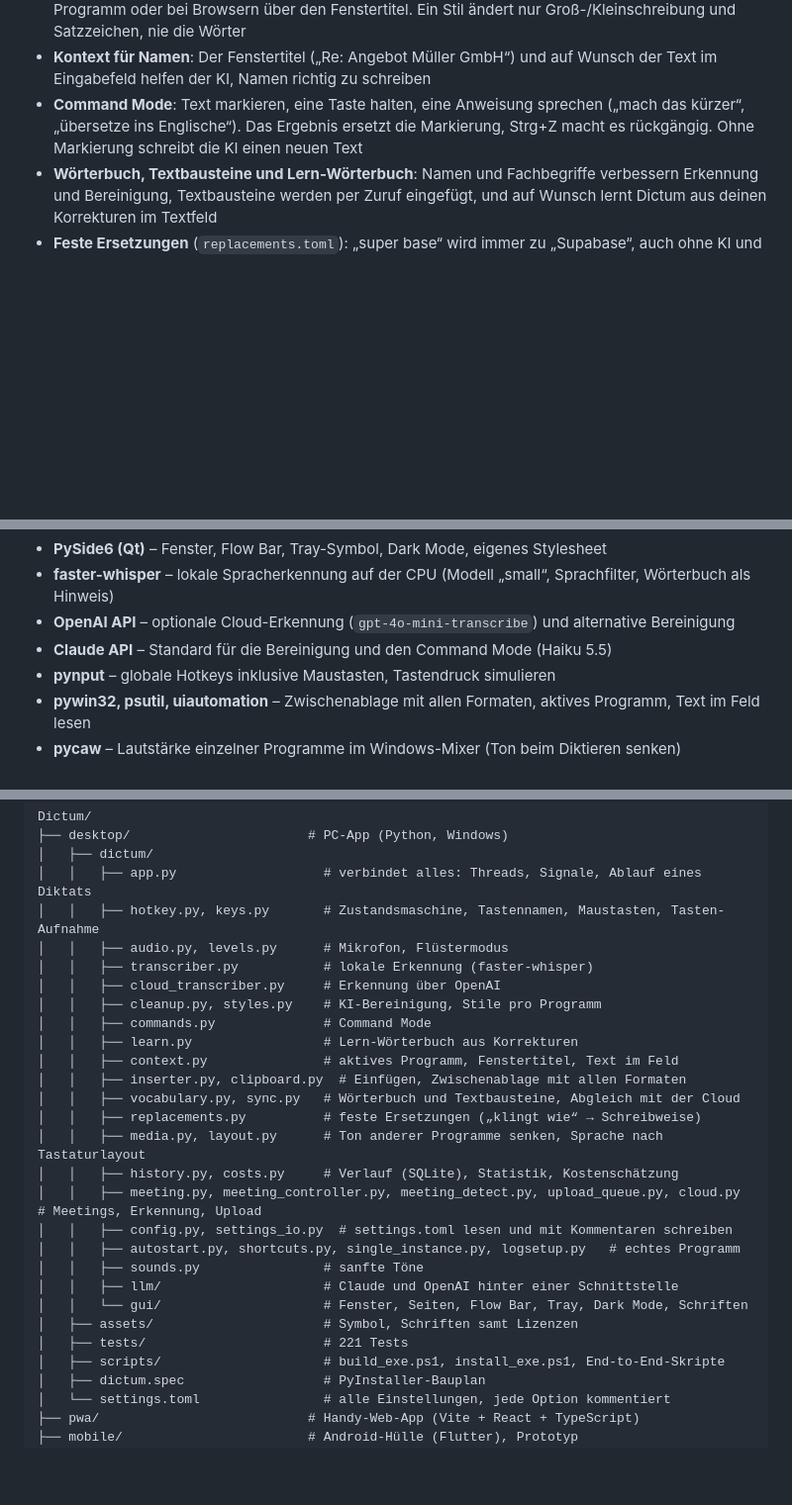
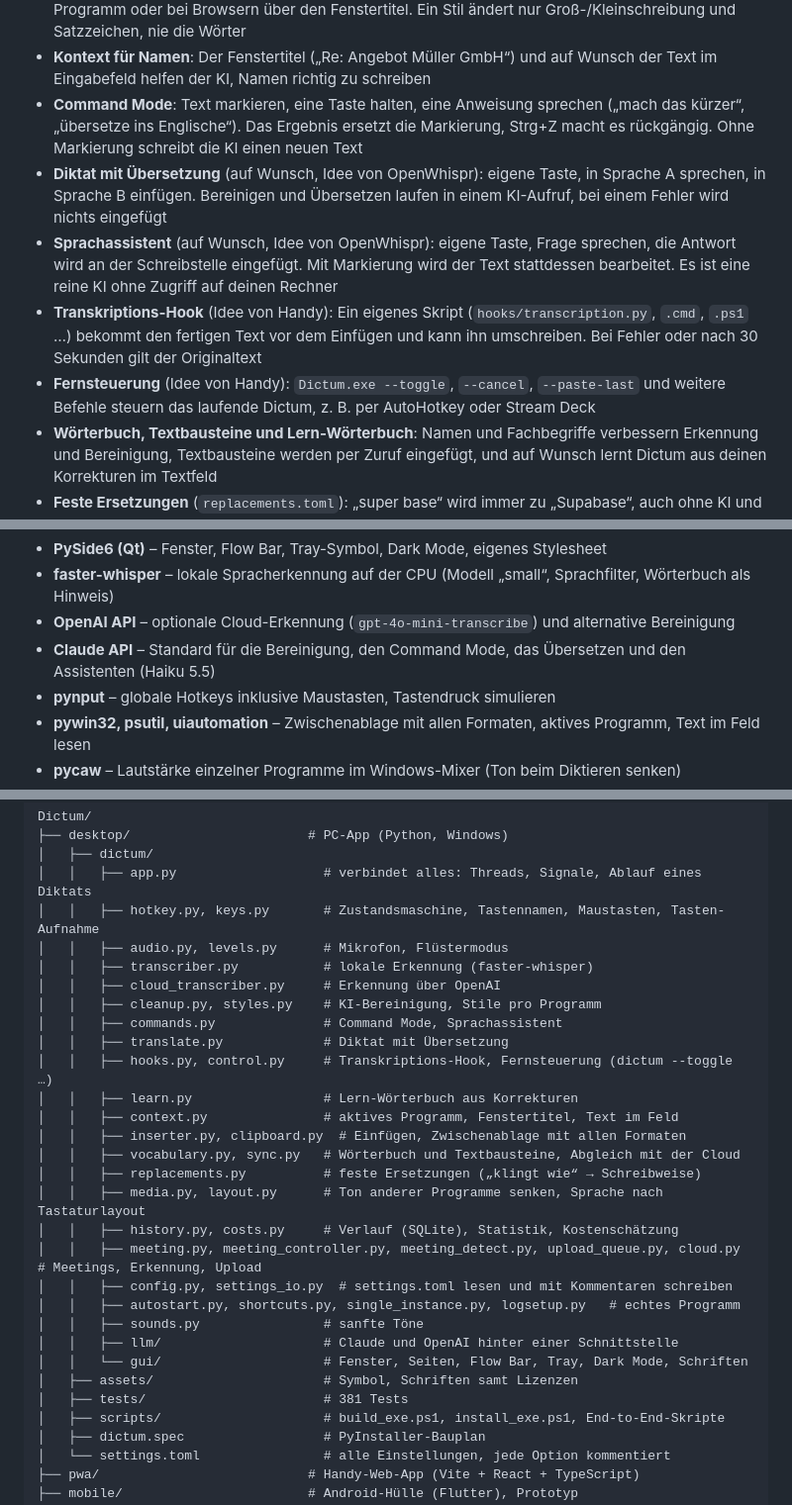
Before and after one commit to vincentkoenig/Dictum, a Markdown page: README.md, 3 parts joined by grey strips. Shown at 99% size. Drawn GitHub-style; blank space fills up the shorter version.

Commit message:
docs: README um Übersetzen, Assistent, Hook und Fernsteuerung ergänzt
Co-Authored-By: Claude Sonnet 5.5 <noreply@anthropic.com>

```diff
--- a/README.md
+++ b/README.md
@@ -29,6 +29,10 @@ Tippen ist langsam, und fertige Diktier-Dienste schicken jedes Wort an einen fre
 - **Stile pro Programm**: locker in WhatsApp, förmlich in Outlook, neutral im Editor. Erkannt über das Programm oder bei Browsern über den Fenstertitel. Ein Stil ändert nur Groß-/Kleinschreibung und Satzzeichen, nie die Wörter
 - **Kontext für Namen**: Der Fenstertitel („Re: Angebot Müller GmbH“) und auf Wunsch der Text im Eingabefeld helfen der KI, Namen richtig zu schreiben
 - **Command Mode**: Text markieren, eine Taste halten, eine Anweisung sprechen („mach das kürzer“, „übersetze ins Englische“). Das Ergebnis ersetzt die Markierung, Strg+Z macht es rückgängig. Ohne Markierung schreibt die KI einen neuen Text
+- **Diktat mit Übersetzung** (auf Wunsch, Idee von OpenWhispr): eigene Taste, in Sprache A sprechen, in Sprache B einfügen. Bereinigen und Übersetzen laufen in einem KI-Aufruf, bei einem Fehler wird nichts eingefügt
+- **Sprachassistent** (auf Wunsch, Idee von OpenWhispr): eigene Taste, Frage sprechen, die Antwort wird an der Schreibstelle eingefügt. Mit Markierung wird der Text stattdessen bearbeitet. Es ist eine reine KI ohne Zugriff auf deinen Rechner
+- **Transkriptions-Hook** (Idee von Handy): Ein eigenes Skript (`hooks/transcription.py`, `.cmd`, `.ps1` …) bekommt den fertigen Text vor dem Einfügen und kann ihn umschreiben. Bei Fehler oder nach 30 Sekunden gilt der Originaltext
+- **Fernsteuerung** (Idee von Handy): `Dictum.exe --toggle`, `--cancel`, `--paste-last` und weitere Befehle steuern das laufende Dictum, z. B. per AutoHotkey oder Stream Deck
 - **Wörterbuch, Textbausteine und Lern-Wörterbuch**: Namen und Fachbegriffe verbessern Erkennung und Bereinigung, Textbausteine werden per Zuruf eingefügt, und auf Wunsch lernt Dictum aus deinen Korrekturen im Textfeld
 - **Feste Ersetzungen** (`replacements.toml`): „super base“ wird immer zu „Supabase“, auch ohne KI und ohne Internet
 - **Intelligenter Abstand** (auf Wunsch): Steht der Cursor direkt hinter einem Wort, setzt Dictum das Leerzeichen davor
@@ -79,7 +83,7 @@ Tippen ist langsam, und fertige Diktier-Dienste schicken jedes Wort an einen fre
 - **PySide6 (Qt)** – Fenster, Flow Bar, Tray-Symbol, Dark Mode, eigenes Stylesheet
 - **faster-whisper** – lokale Spracherkennung auf der CPU (Modell „small“, Sprachfilter, Wörterbuch als Hinweis)
 - **OpenAI API** – optionale Cloud-Erkennung (`gpt-4o-mini-transcribe`) und alternative Bereinigung
-- **Claude API** – Standard für die Bereinigung und den Command Mode (Haiku 5.5)
+- **Claude API** – Standard für die Bereinigung, den Command Mode, das Übersetzen und den Assistenten (Haiku 5.5)
 - **pynput** – globale Hotkeys inklusive Maustasten, Tastendruck simulieren
 - **pywin32, psutil, uiautomation** – Zwischenablage mit allen Formaten, aktives Programm, Text im Feld lesen
 - **pycaw** – Lautstärke einzelner Programme im Windows-Mixer (Ton beim Diktieren senken)
@@ -138,7 +142,9 @@ Dictum/
 │   │   ├── transcriber.py           # lokale Erkennung (faster-whisper)
 │   │   ├── cloud_transcriber.py     # Erkennung über OpenAI
 │   │   ├── cleanup.py, styles.py    # KI-Bereinigung, Stile pro Programm
-│   │   ├── commands.py              # Command Mode
+│   │   ├── commands.py              # Command Mode, Sprachassistent
+│   │   ├── translate.py             # Diktat mit Übersetzung
+│   │   ├── hooks.py, control.py     # Transkriptions-Hook, Fernsteuerung (dictum --toggle …)
 │   │   ├── learn.py                 # Lern-Wörterbuch aus Korrekturen
 │   │   ├── context.py               # aktives Programm, Fenstertitel, Text im Feld
 │   │   ├── inserter.py, clipboard.py  # Einfügen, Zwischenablage mit allen Formaten
@@ -153,7 +159,7 @@ Dictum/
 │   │   ├── llm/                     # Claude und OpenAI hinter einer Schnittstelle
 │   │   └── gui/                     # Fenster, Seiten, Flow Bar, Tray, Dark Mode, Schriften
 │   ├── assets/                      # Symbol, Schriften samt Lizenzen
-│   ├── tests/                       # 221 Tests
+│   ├── tests/                       # 381 Tests
 │   ├── scripts/                     # build_exe.ps1, install_exe.ps1, End-to-End-Skripte
 │   ├── dictum.spec                  # PyInstaller-Bauplan
 │   └── settings.toml                # alle Einstellungen, jede Option kommentiert
```
Also changed, not shown: other parts of README.md (+4 -2 lines).
